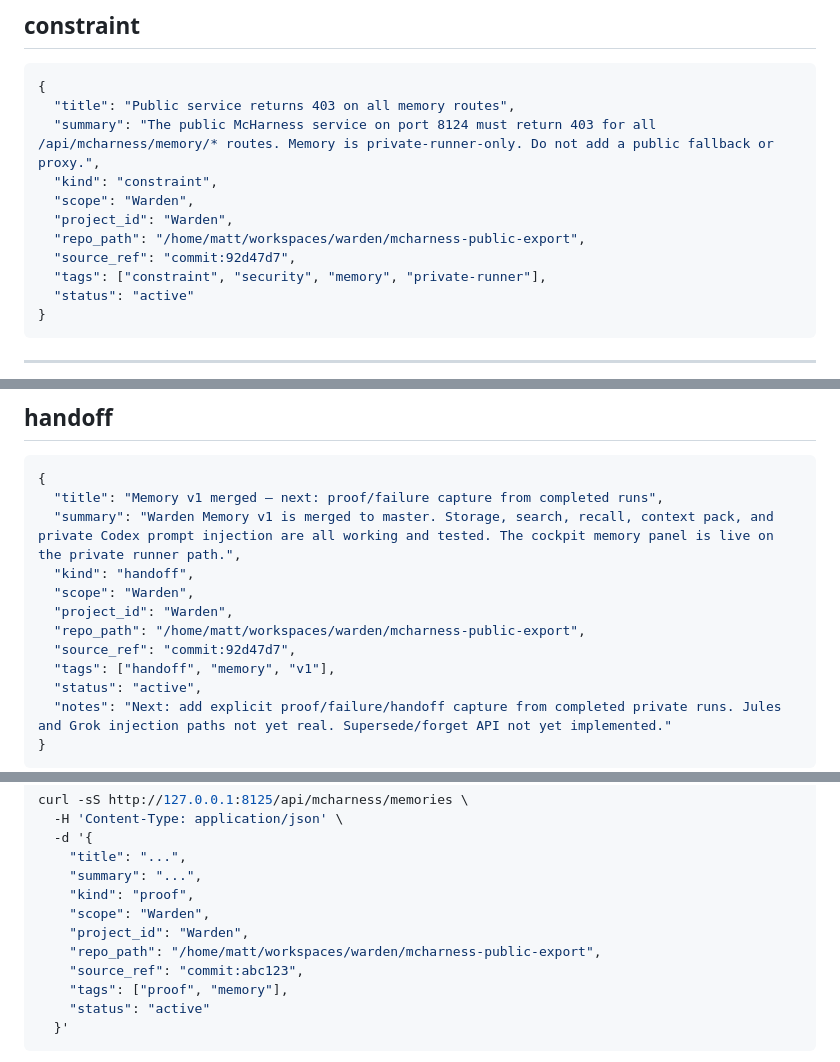
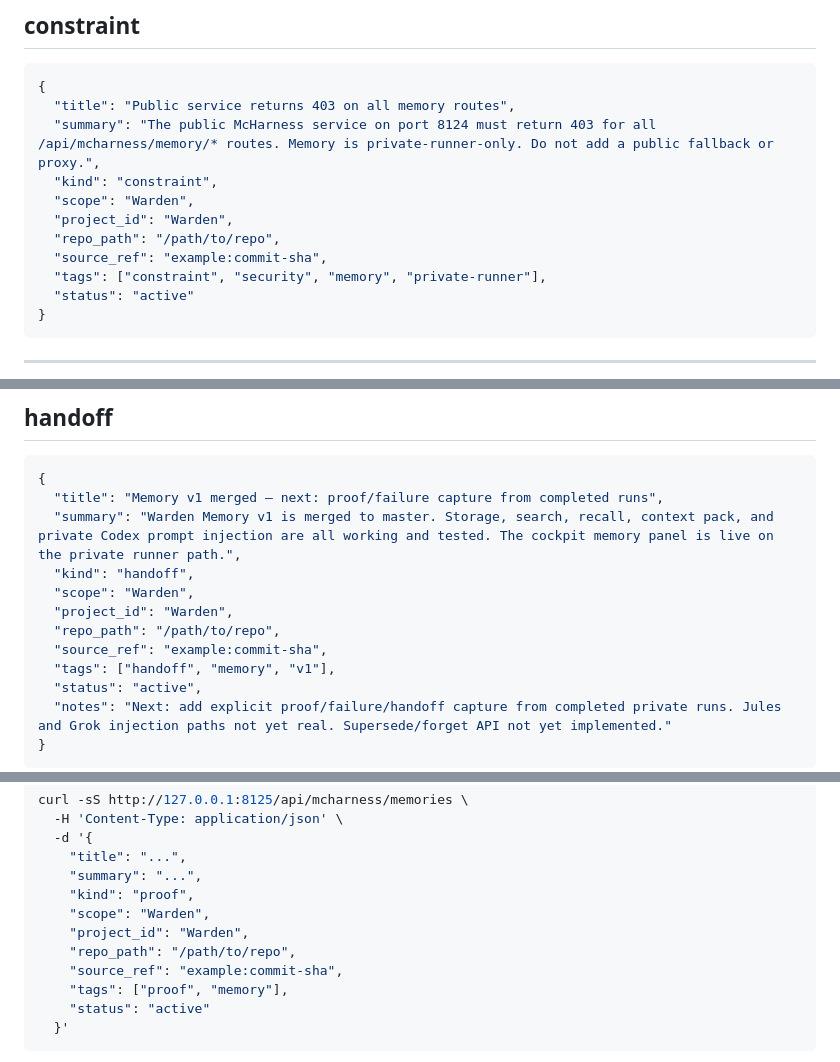
Before and after one commit to matthewjmcbridejr-code/mcharness, a Markdown page: docs/warden_memory_examples.md, 3 parts joined by grey strips. Drawn GitHub-style.

```diff
--- a/docs/warden_memory_examples.md
+++ b/docs/warden_memory_examples.md
@@ -73,8 +73,8 @@ See also: `docs/warden_memory_style.md`
   "kind": "constraint",
   "scope": "Warden",
   "project_id": "Warden",
-  "repo_path": "/home/matt/workspaces/warden/mcharness-public-export",
-  "source_ref": "commit:92d47d7",
+  "repo_path": "/path/to/repo",
+  "source_ref": "example:commit-sha",
   "tags": ["constraint", "security", "memory", "private-runner"],
   "status": "active"
 }
@@ -91,8 +91,8 @@ See also: `docs/warden_memory_style.md`
   "kind": "handoff",
   "scope": "Warden",
   "project_id": "Warden",
-  "repo_path": "/home/matt/workspaces/warden/mcharness-public-export",
-  "source_ref": "commit:92d47d7",
+  "repo_path": "/path/to/repo",
+  "source_ref": "example:commit-sha",
   "tags": ["handoff", "memory", "v1"],
   "status": "active",
   "notes": "Next: add explicit proof/failure/handoff capture from completed private runs. Jules and Grok injection paths not yet real. Supersede/forget API not yet implemented."
@@ -171,8 +171,8 @@ curl -sS http://127.0.0.1:8125/api/mcharness/memories \
     "kind": "proof",
     "scope": "Warden",
     "project_id": "Warden",
-    "repo_path": "/home/matt/workspaces/warden/mcharness-public-export",
-    "source_ref": "commit:abc123",
+    "repo_path": "/path/to/repo",
+    "source_ref": "example:commit-sha",
     "tags": ["proof", "memory"],
     "status": "active"
   }'
```
Also changed, not shown: other parts of docs/warden_memory_examples.md (+11 -11 lines).
